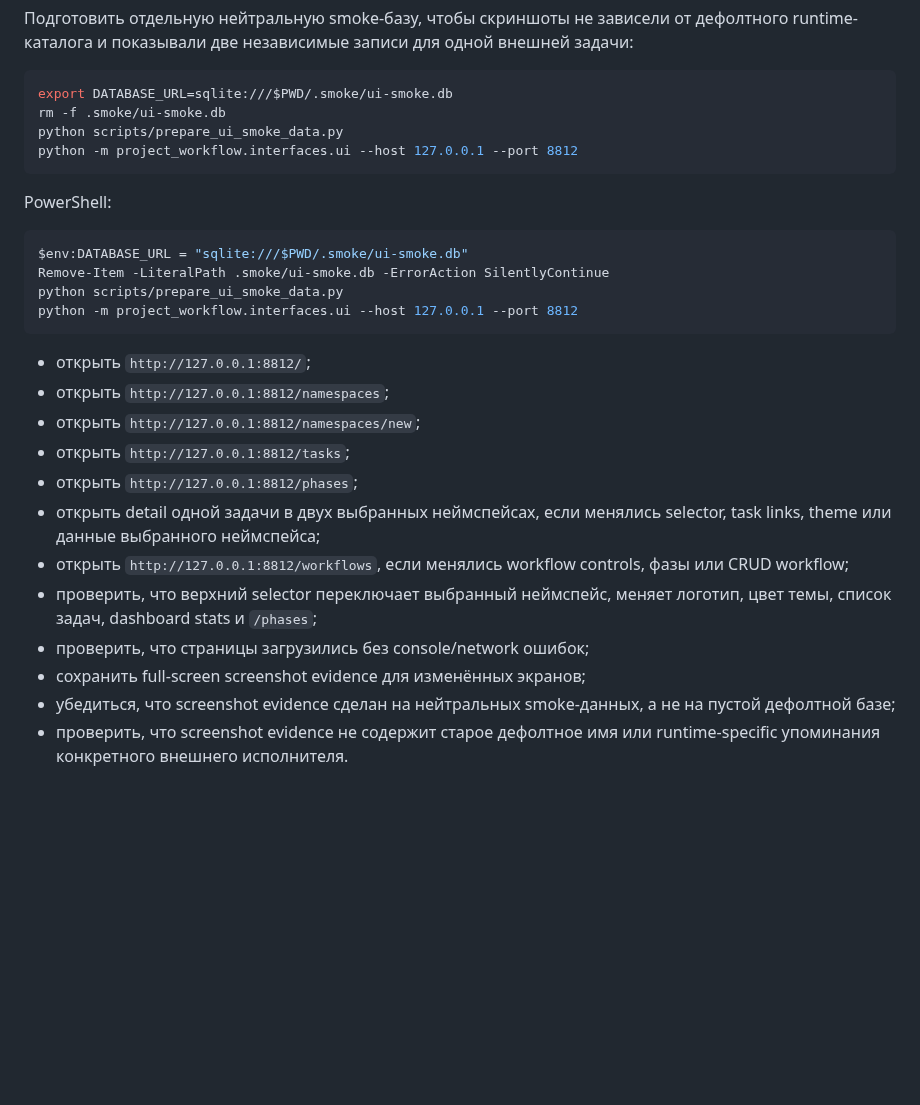
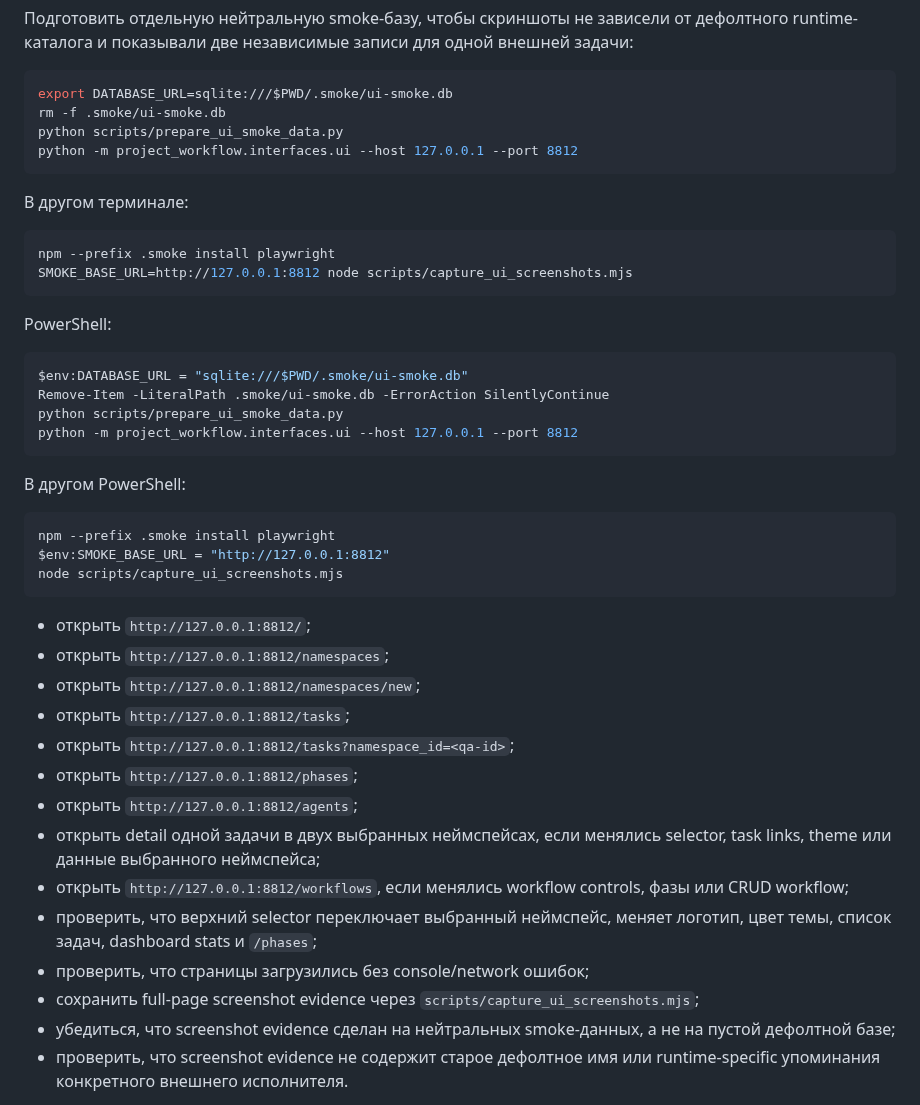
Before and after one commit to FerrPOINT/project-workflow, a Markdown page: docs/quality-gate.md, the part around the change. GitHub-like rendering; blank space fills up the shorter version.

Commit message:
Harden UI screenshot evidence

````diff
--- a/docs/quality-gate.md
+++ b/docs/quality-gate.md
@@ -93,6 +93,13 @@ python scripts/prepare_ui_smoke_data.py
 python -m project_workflow.interfaces.ui --host 127.0.0.1 --port 8812
 ```
 
+В другом терминале:
+
+```bash
+npm --prefix .smoke install playwright
+SMOKE_BASE_URL=http://127.0.0.1:8812 node scripts/capture_ui_screenshots.mjs
+```
+
 PowerShell:
 
 ```powershell
@@ -102,11 +109,21 @@ python scripts/prepare_ui_smoke_data.py
 python -m project_workflow.interfaces.ui --host 127.0.0.1 --port 8812
 ```
 
+В другом PowerShell:
+
+```powershell
+npm --prefix .smoke install playwright
+$env:SMOKE_BASE_URL = "http://127.0.0.1:8812"
+node scripts/capture_ui_screenshots.mjs
+```
+
 - открыть `http://127.0.0.1:8812/`;
 - открыть `http://127.0.0.1:8812/namespaces`;
 - открыть `http://127.0.0.1:8812/namespaces/new`;
 - открыть `http://127.0.0.1:8812/tasks`;
+- открыть `http://127.0.0.1:8812/tasks?namespace_id=<qa-id>`;
 - открыть `http://127.0.0.1:8812/phases`;
+- открыть `http://127.0.0.1:8812/agents`;
 - открыть detail одной задачи в двух выбранных неймспейсах, если менялись selector,
   task links, theme или данные выбранного неймспейса;
 - открыть `http://127.0.0.1:8812/workflows`, если менялись workflow controls,
@@ -114,7 +131,7 @@ python -m project_workflow.interfaces.ui --host 127.0.0.1 --port 8812
 - проверить, что верхний selector переключает выбранный неймспейс, меняет логотип,
   цвет темы, список задач, dashboard stats и `/phases`;
 - проверить, что страницы загрузились без console/network ошибок;
-- сохранить full-screen screenshot evidence для изменённых экранов;
+- сохранить full-page screenshot evidence через `scripts/capture_ui_screenshots.mjs`;
 - убедиться, что screenshot evidence сделан на нейтральных smoke-данных, а не на
   пустой дефолтной базе;
 - проверить, что screenshot evidence не содержит старое дефолтное имя или
````
Also changed, not shown: README.md (+9 -1 lines), docs/screenshots/agents.png (added), docs/screenshots/namespace-new.png, docs/screenshots/task-detail-dev.png, docs/screenshots/task-detail-qa.png, docs/screenshots/tasks-qa.png (added), 10 other files.
